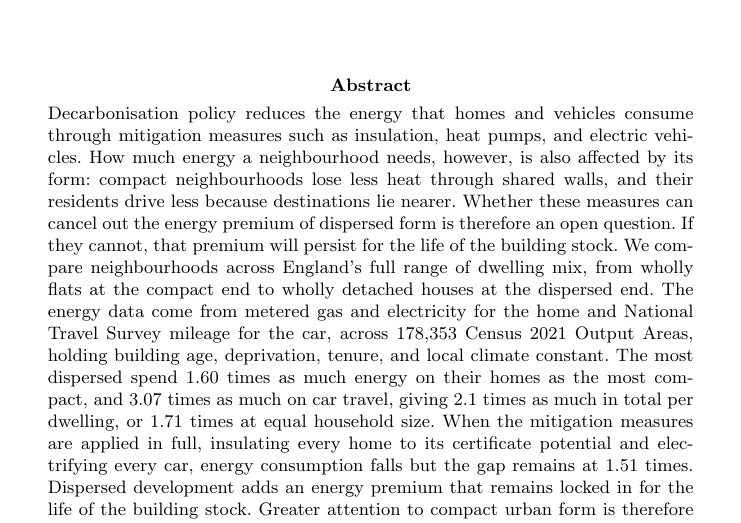
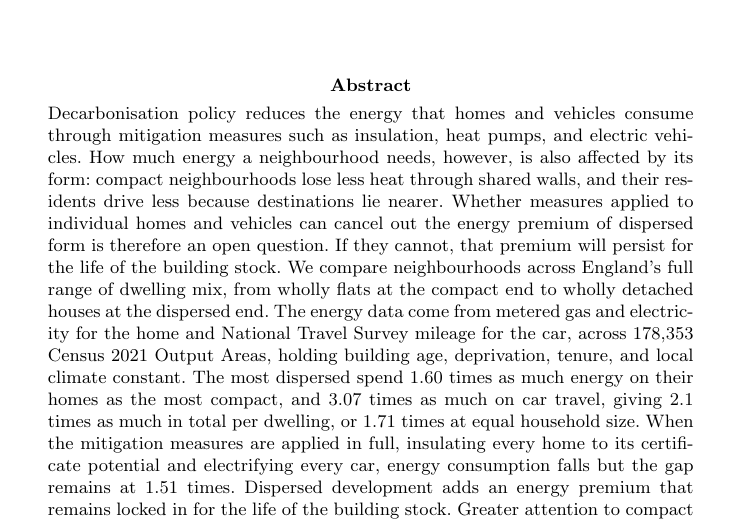
Before and after one commit to UCL/urban-energy, a LaTeX paper (paper/latex/main.tex): part of page 1 of 21, cut so that both start at the same text. Compiled offline with pdfLaTeX.

Commit message:
Abstract: the sufficiency question names the measures' individual-asset character

```diff
--- a/paper/latex/main.tex
+++ b/paper/latex/main.tex
@@ -36,7 +36,7 @@
 \author[1]{\fnm{Matteo} \sur{TODO}}
 \affil*[1]{\orgdiv{Building Stock Lab, UCL Energy Institute}, \orgname{University College London}, \orgaddress{\city{London}, \country{United Kingdom}}}
 
-\abstract{Decarbonisation policy reduces the energy that homes and vehicles consume through mitigation measures such as insulation, heat pumps, and electric vehicles. How much energy a neighbourhood needs, however, is also affected by its form: compact neighbourhoods lose less heat through shared walls, and their residents drive less because destinations lie nearer. Whether these measures can cancel out the energy premium of dispersed form is therefore an open question. If they cannot, that premium will persist for the life of the building stock. We compare neighbourhoods across England's full range of dwelling mix, from wholly flats at the compact end to wholly detached houses at the dispersed end. The energy data come from metered gas and electricity for the home and National Travel Survey mileage for the car, across \nepisampleN{} Census 2021 Output Areas, holding building age, deprivation, tenure, and local climate constant. The most dispersed spend \nepiheatGap{} times as much energy on their homes as the most compact, and \nepitravelGap{} times as much on car travel, giving \nepitotalGapRound{} times as much in total per dwelling, or \nepifamNowGap{} times at equal household size. When the mitigation measures are applied in full, insulating every home to its certificate potential and electrifying every car, energy consumption falls but the gap remains at \nepilockinGap{} times. Dispersed development adds an energy premium that remains locked in for the life of the building stock. Greater attention to compact urban form is therefore necessary in energy policy, above all for new development.}
+\abstract{Decarbonisation policy reduces the energy that homes and vehicles consume through mitigation measures such as insulation, heat pumps, and electric vehicles. How much energy a neighbourhood needs, however, is also affected by its form: compact neighbourhoods lose less heat through shared walls, and their residents drive less because destinations lie nearer. Whether measures applied to individual homes and vehicles can cancel out the energy premium of dispersed form is therefore an open question. If they cannot, that premium will persist for the life of the building stock. We compare neighbourhoods across England's full range of dwelling mix, from wholly flats at the compact end to wholly detached houses at the dispersed end. The energy data come from metered gas and electricity for the home and National Travel Survey mileage for the car, across \nepisampleN{} Census 2021 Output Areas, holding building age, deprivation, tenure, and local climate constant. The most dispersed spend \nepiheatGap{} times as much energy on their homes as the most compact, and \nepitravelGap{} times as much on car travel, giving \nepitotalGapRound{} times as much in total per dwelling, or \nepifamNowGap{} times at equal household size. When the mitigation measures are applied in full, insulating every home to its certificate potential and electrifying every car, energy consumption falls but the gap remains at \nepilockinGap{} times. Dispersed development adds an energy premium that remains locked in for the life of the building stock. Greater attention to compact urban form is therefore necessary in energy policy, above all for new development.}
 
 \keywords{urban form, accessibility, energy, decarbonisation, compact city, neighbourhood}
 
```
